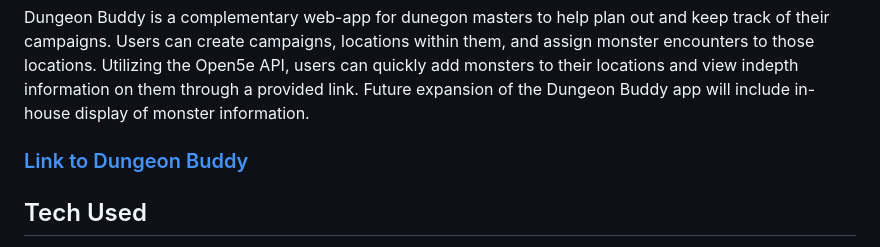
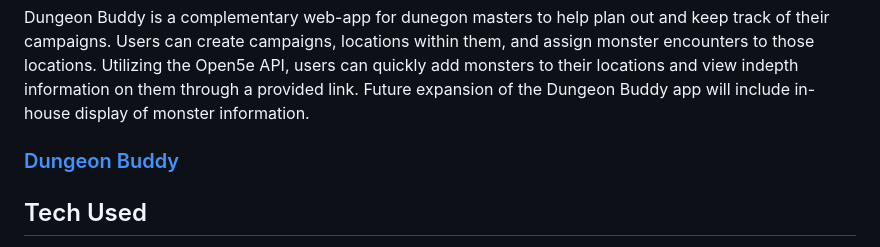
Before and after one commit to ownerl/Dungeon-Buddy, a Markdown page: README.md, the part around the change. GitHub-like rendering.

Commit message:
link adjustment

```diff
--- a/README.md
+++ b/README.md
@@ -2,7 +2,7 @@
 
 Dungeon Buddy is a complementary web-app for dunegon masters to help plan out and keep track of their campaigns. Users can create campaigns, locations within them, and assign monster encounters to those locations. Utilizing the Open5e API, users can quickly add monsters to their locations and view indepth information on them through a provided link. Future expansion of the Dungeon Buddy app will include in-house display of monster information.
 
-### [Link to Dungeon Buddy](https://dungeon-buddy-ar-cd4d1e34fd17.herokuapp.com/ "Dungeon Buddy")
+### [Dungeon Buddy](https://dungeon-buddy-ar-cd4d1e34fd17.herokuapp.com/ "Dungeon Buddy")
 
 ## Tech Used
 - HTML/CSS/EJS
```
